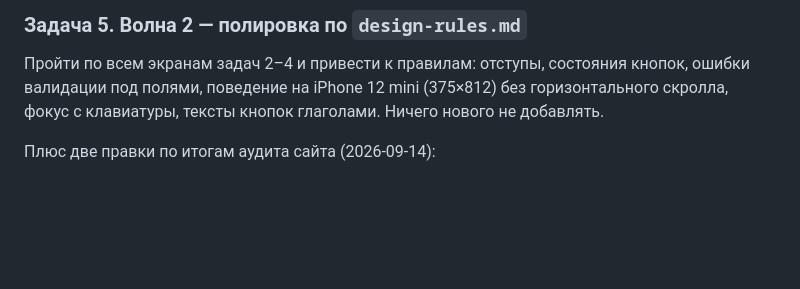
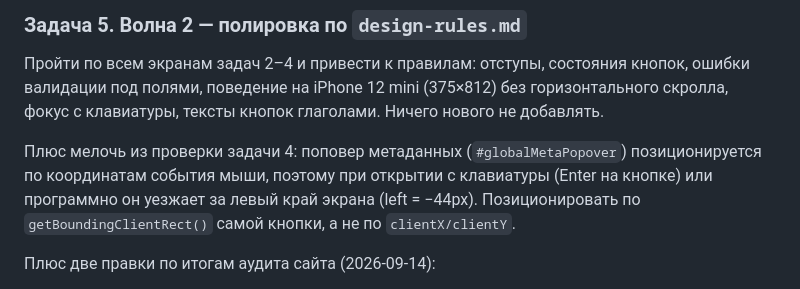
Before and after one commit to zhamsooo/khitrova, a Markdown page: docs/brief-wiki-v2.md, the part around the change. Drawn GitHub-style; blank space fills up the shorter version.

Commit message:
docs: задача 5 — позиционирование поповера метаданных по кнопке, не по мыши
Co-Authored-By: Claude Fable 5.1 <noreply@anthropic.com>

```diff
--- a/docs/brief-wiki-v2.md
+++ b/docs/brief-wiki-v2.md
@@ -86,6 +86,8 @@ revisions
 ### Задача 5. Волна 2 — полировка по `design-rules.md`
 Пройти по всем экранам задач 2–4 и привести к правилам: отступы, состояния кнопок, ошибки валидации под полями, поведение на iPhone 12 mini (375×812) без горизонтального скролла, фокус с клавиатуры, тексты кнопок глаголами. Ничего нового не добавлять.
 
+Плюс мелочь из проверки задачи 4: поповер метаданных (`#globalMetaPopover`) позиционируется по координатам события мыши, поэтому при открытии с клавиатуры (Enter на кнопке) или программно он уезжает за левый край экрана (left = −44px). Позиционировать по `getBoundingClientRect()` самой кнопки, а не по `clientX/clientY`.
+
 Плюс две правки по итогам аудита сайта (2026-09-14):
 - **Мобильная шапка (все страницы, ширина < 600px).** Сейчас пункты меню обрезаются справа («НАСЛЕДИ…»), и одновременно под меню показан бургер. Оставить один механизм: на телефоне только бургер с выпадающим списком разделов (Линия жизни / Люди / Наследие) плюс кнопка «+ Добавить» и вход; горизонтальный список пунктов на телефоне скрыть. Проверить на 375px: ничего не обрезано, нет горизонтального скролла.
 - **Пустое «Наследие» (`nasledie.html`).** При нуле подтверждённых материалов не показывать две пустые секции с заглушками. Показывать один блок-приглашение: короткий текст («Здесь будут статьи и интервью Татьяны Ивановны, а также воспоминания учеников и коллег. Станьте первым.») и кнопку «+ Добавить». Чипы-фильтры и заголовки секций появляются, как только есть хотя бы один материал. Если материалы есть только в одной секции — показывать только её, без пустой второй.
```
Also changed, not shown: docs/project-notes.md (+1 -1 lines).
